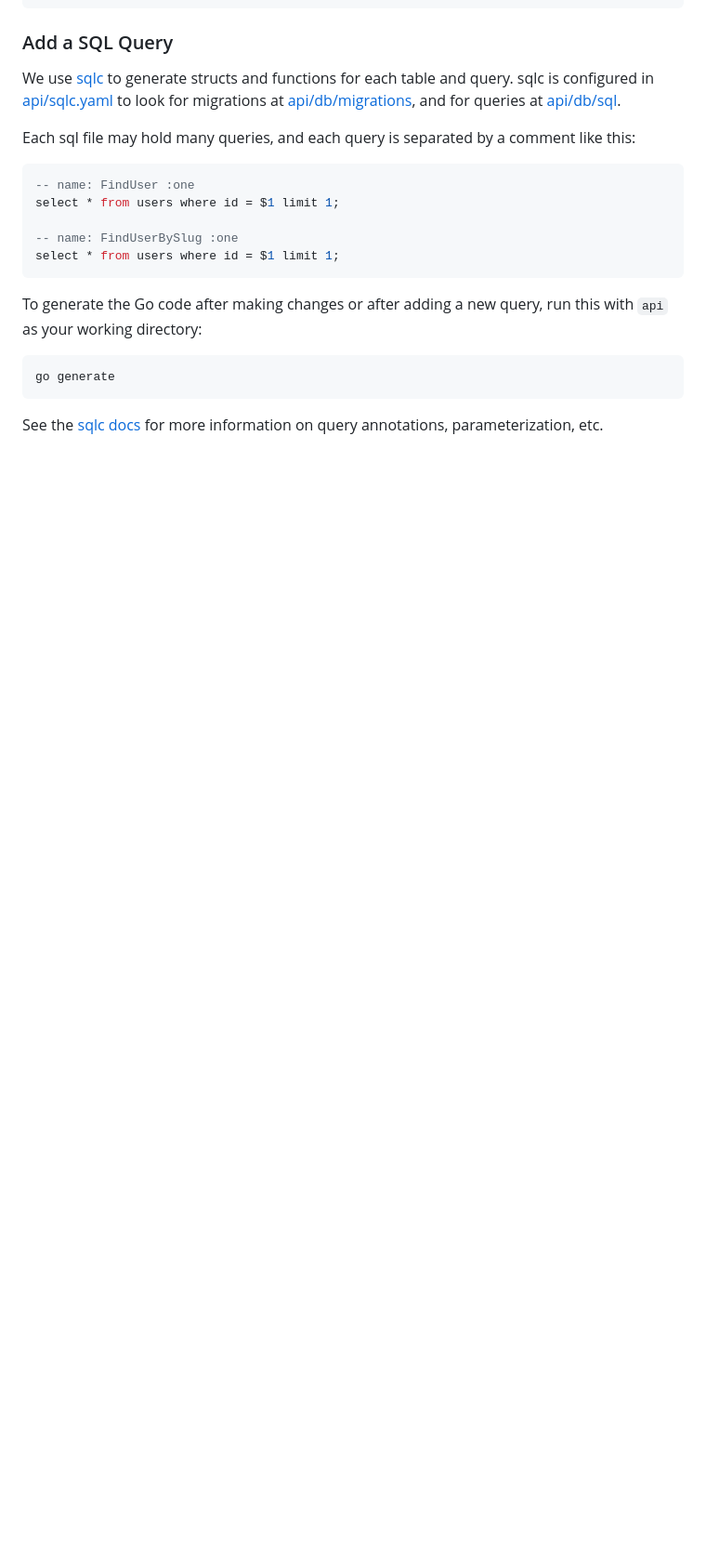
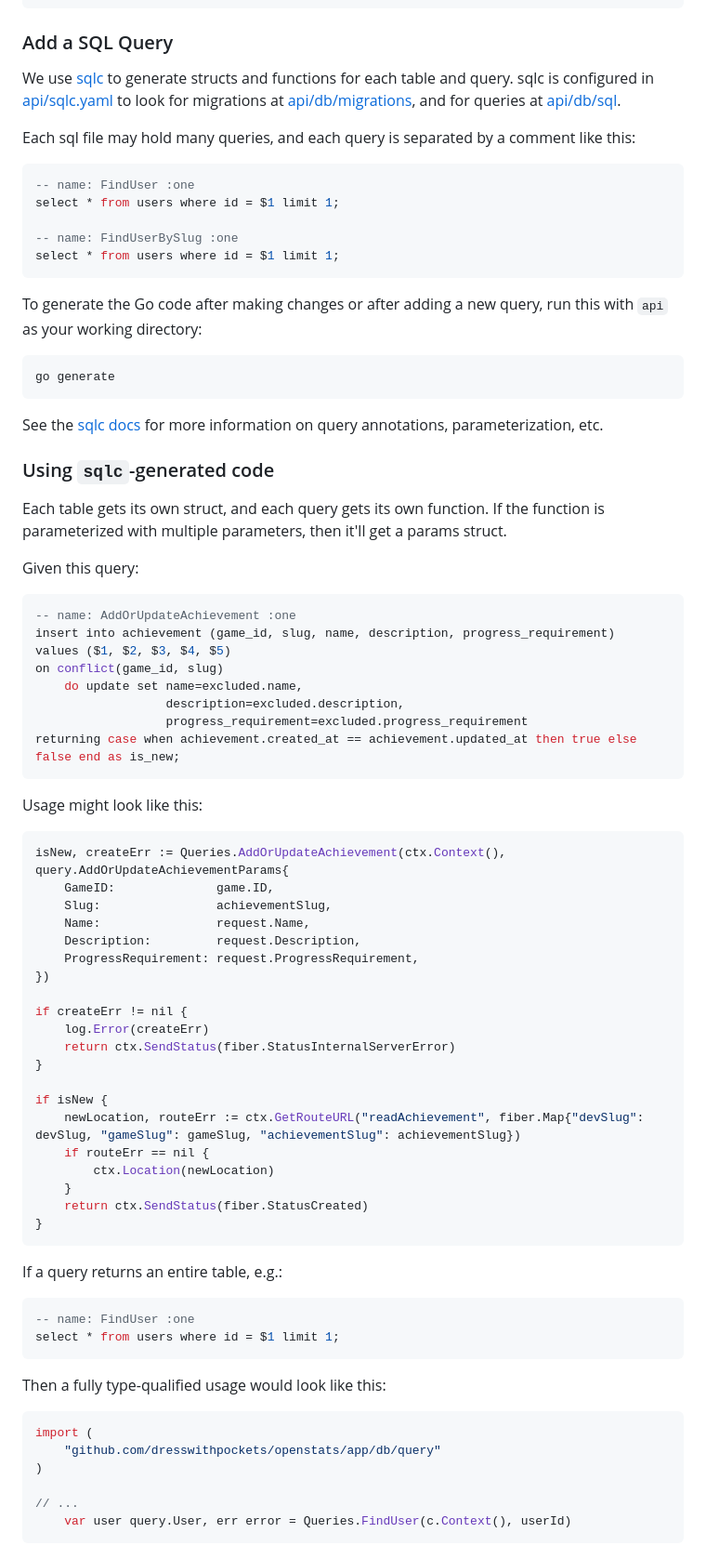
Before and after one commit to openstats-gh/openstats, a Markdown page: README.md, the part around the change. Shown: that part at 93% size. GitHub-like rendering; blank space fills up the shorter version.

Commit message:
add example sqlc-generated-code usage

````diff
--- a/README.md
+++ b/README.md
@@ -152,3 +152,63 @@ go generate
 ```
 
 See the [sqlc docs](https://docs.sqlc.dev/en/v1.29.0/) for more information on query annotations, parameterization, etc.
+
+### Using `sqlc`-generated code
+
+Each table gets its own struct, and each query gets its own function. If the function is parameterized with multiple parameters, then it'll get a params struct.
+
+Given this query:
+
+```sql
+-- name: AddOrUpdateAchievement :one
+insert into achievement (game_id, slug, name, description, progress_requirement)
+values ($1, $2, $3, $4, $5)
+on conflict(game_id, slug)
+    do update set name=excluded.name,
+                  description=excluded.description,
+                  progress_requirement=excluded.progress_requirement
+returning case when achievement.created_at == achievement.updated_at then true else false end as is_new;
+```
+
+Usage might look like this:
+
+```go
+isNew, createErr := Queries.AddOrUpdateAchievement(ctx.Context(), query.AddOrUpdateAchievementParams{
+    GameID:              game.ID,
+    Slug:                achievementSlug,
+    Name:                request.Name,
+    Description:         request.Description,
+    ProgressRequirement: request.ProgressRequirement,
+})
+
+if createErr != nil {
+    log.Error(createErr)
+    return ctx.SendStatus(fiber.StatusInternalServerError)
+}
+
+if isNew {
+    newLocation, routeErr := ctx.GetRouteURL("readAchievement", fiber.Map{"devSlug": devSlug, "gameSlug": gameSlug, "achievementSlug": achievementSlug})
+    if routeErr == nil {
+        ctx.Location(newLocation)
+    }
+    return ctx.SendStatus(fiber.StatusCreated)
+}
+```
+
+If a query returns an entire table, e.g.:
+
+```sql
+-- name: FindUser :one
+select * from users where id = $1 limit 1;
+```
+
+Then a fully type-qualified usage would look like this:
+
+```go
+import (
+	"github.com/dresswithpockets/openstats/app/db/query"
+)
+
+// ...
+    var user query.User, err error = Queries.FindUser(c.Context(), userId)
+```
````
